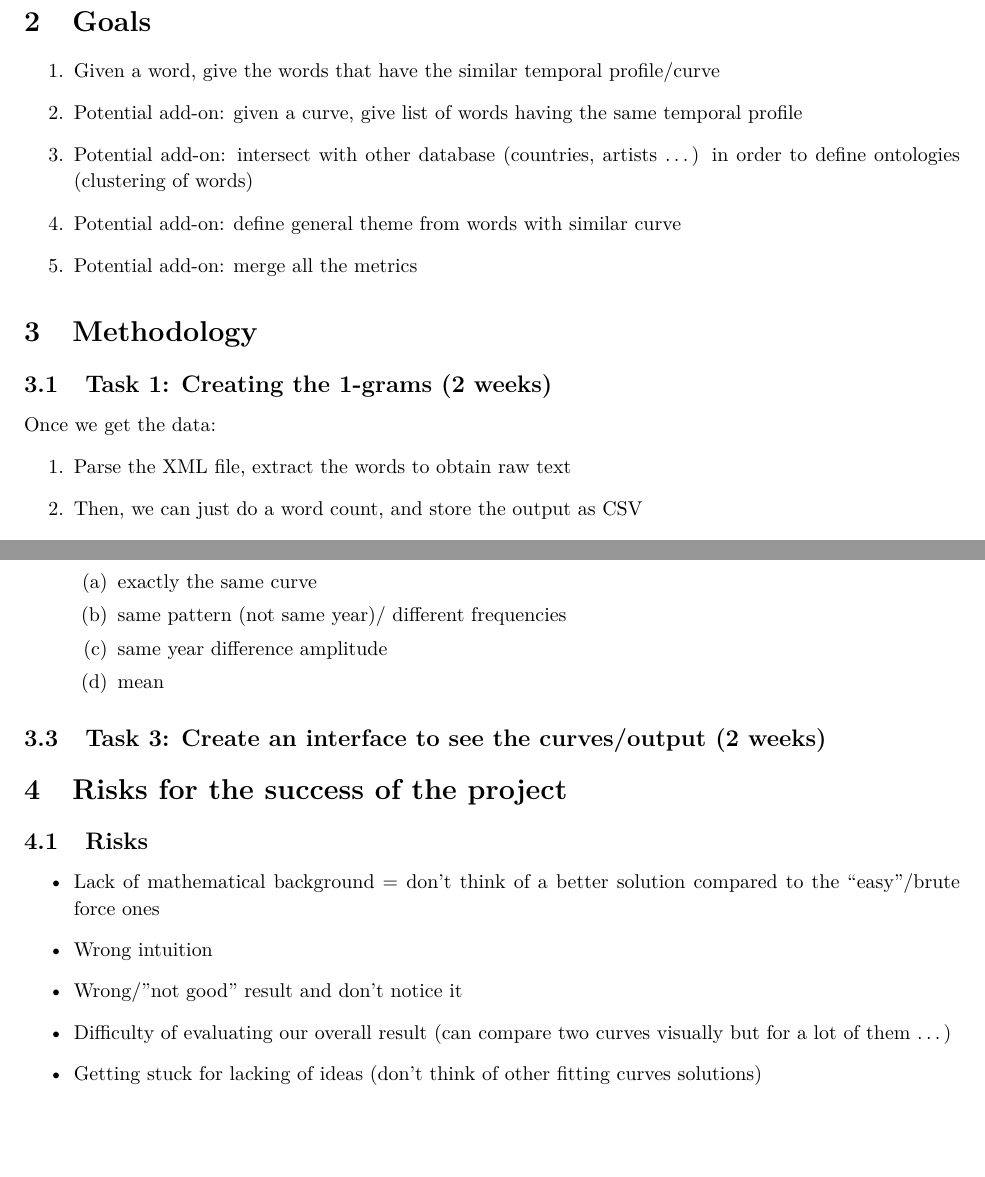
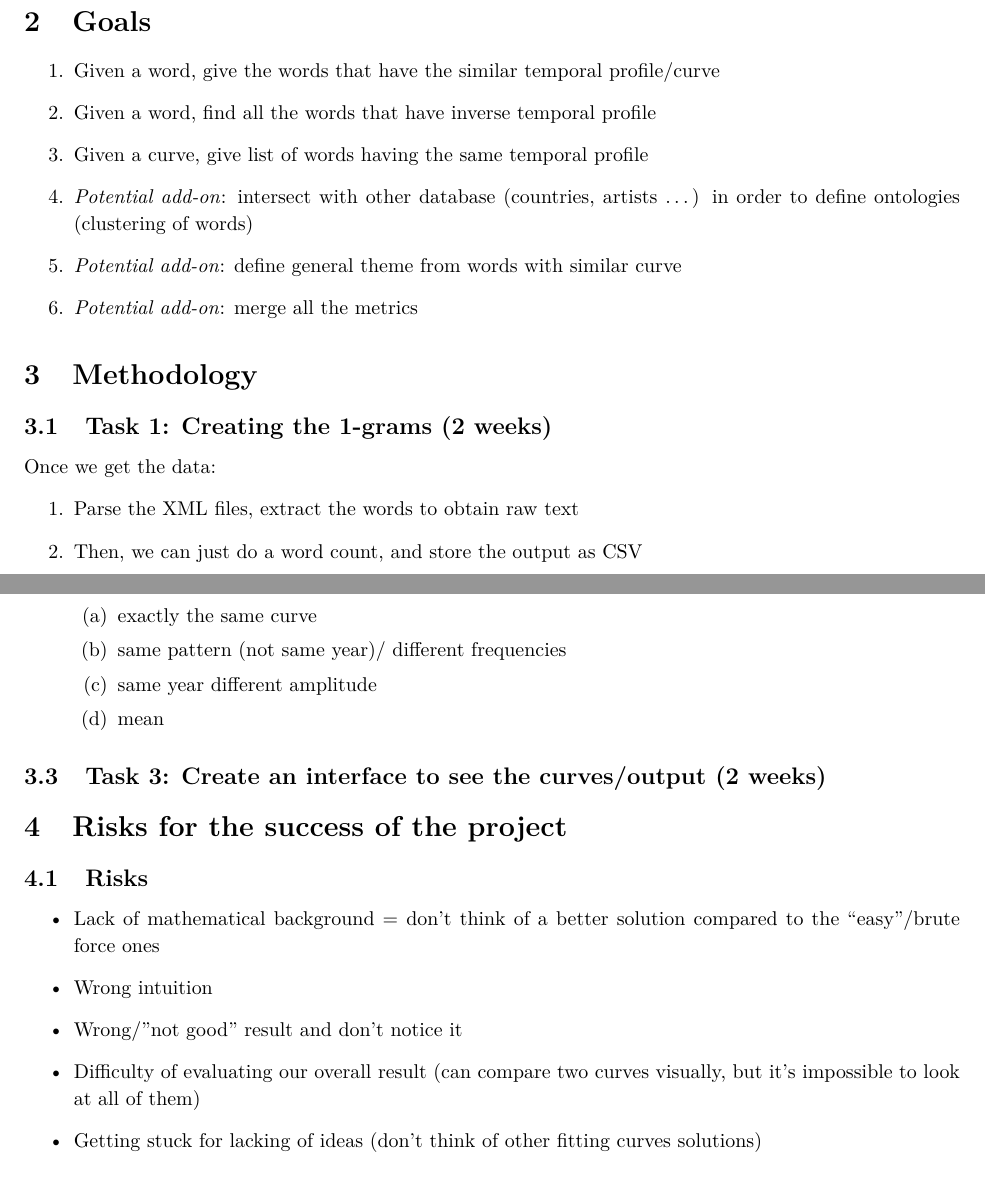
Before and after one commit to SidneyBovet/smargn, a LaTeX paper (reports/ProjectPlan.tex): two parts of pages 4 and 5 of 6, joined at a grey line, cut so that both start at the same text, the shorter picture padded with empty space. Compiled offline with pdfLaTeX.

Commit message:
Small modifications on the report

```diff
--- a/reports/ProjectPlan.tex
+++ b/reports/ProjectPlan.tex
@@ -75,8 +75,8 @@
 \vspace{3in}
 }
 
-\author{Sidney Bovet \and Valentin Rutz \and Zhivka Gucevska  \and Mathieu Monney\and Florian Junker\and John Gaspoz\and Joanna Salath\'e\and Ana Manasovska\and Fabien Jolidon}
-\date{} % Insert date here if you want it to appear below your name
+\author{Sidney Bovet \and Valentin Rutz \and Zhivka Gucevska  \and Mathieu Monney\and Florian Junker\and John Gaspoz\and Joanna Salathé\and Ana Manasovska\and Fabien Jolidon}
+\date{\today} % Insert date here if you want it to appear below your name
 
 %----------------------------------------------------------------------------------------
 
@@ -130,10 +131,11 @@ Le Temps Newspaper Corpus is a database of 4 million articles covering a period
 \section{Goals}
 \begin{enumerate}
 \item Given a word, give the words that have the similar temporal profile/curve
-\item Potential add-on: given a curve, give list of words having the same temporal profile
-\item Potential add-on: intersect with other database (countries, artists \dots ) in order to define ontologies (clustering of words)
-\item Potential add-on: define general theme from words with similar curve
-\item Potential add-on: merge all the metrics
+\item Given a word, find all the words that have inverse temporal profile
+\item Given a curve, give list of words having the same temporal profile
+\item \textit{Potential add-on}: intersect with other database (countries, artists \dots ) in order to define ontologies (clustering of words)
+\item \textit{Potential add-on}: define general theme from words with similar curve
+\item \textit{Potential add-on}: merge all the metrics
 \end{enumerate}
 
 %----------------------------------------------------------------------------------------
@@ -144,7 +146,7 @@ Le Temps Newspaper Corpus is a database of 4 million articles covering a period
 \subsection{Task 1: Creating the 1-grams (2 weeks)}
  Once we get the data:
 \begin{enumerate}
-  \item Parse the XML file, extract the words to obtain raw text
+  \item Parse the XML files, extract the words to obtain raw text
   \item Then, we can just do a word count, and store the output as CSV
   \item Compute the word temporal profiles
 \end{enumerate}
@@ -159,7 +161,7 @@ To achieve this, we'll try some of the following techniques:
 \begin{enumerate}
 \item exactly the same curve
 \item same pattern (not same year)/ different frequencies
-\item same year difference amplitude
+\item same year different amplitude
 \item mean
 \end{enumerate}
 \end{enumerate}
@@ -170,7 +172,7 @@ To achieve this, we'll try some of the following techniques:
 \item Lack of mathematical background = don’t think of a better solution compared to the “easy”/brute force ones
 \item Wrong intuition
 \item Wrong/”not good” result and don’t notice it
-\item Difficulty of evaluating our overall result (can compare two curves visually but for a lot of them \dots)
+\item Difficulty of evaluating our overall result (can compare two curves visually, but it's impossible to look at all of them)
 \item Getting stuck for lacking of ideas (don’t think of other fitting curves solutions)
 
 \end{itemize}
```
Also changed, not shown: reports/ProjectPlan.pdf, reports/ProjectPlan.tex (3 more changed lines).
